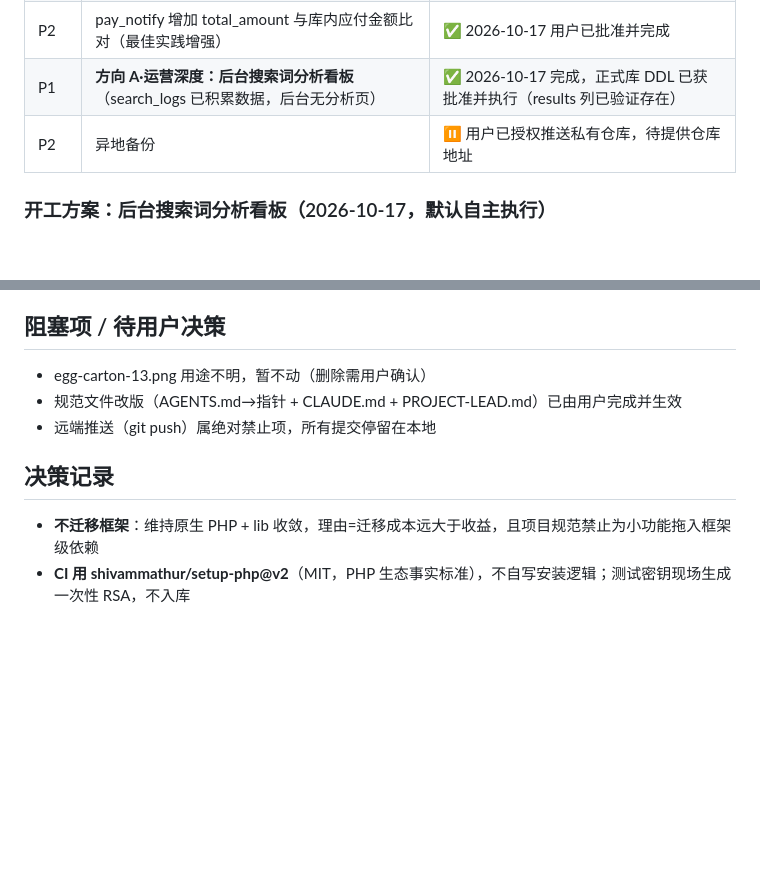
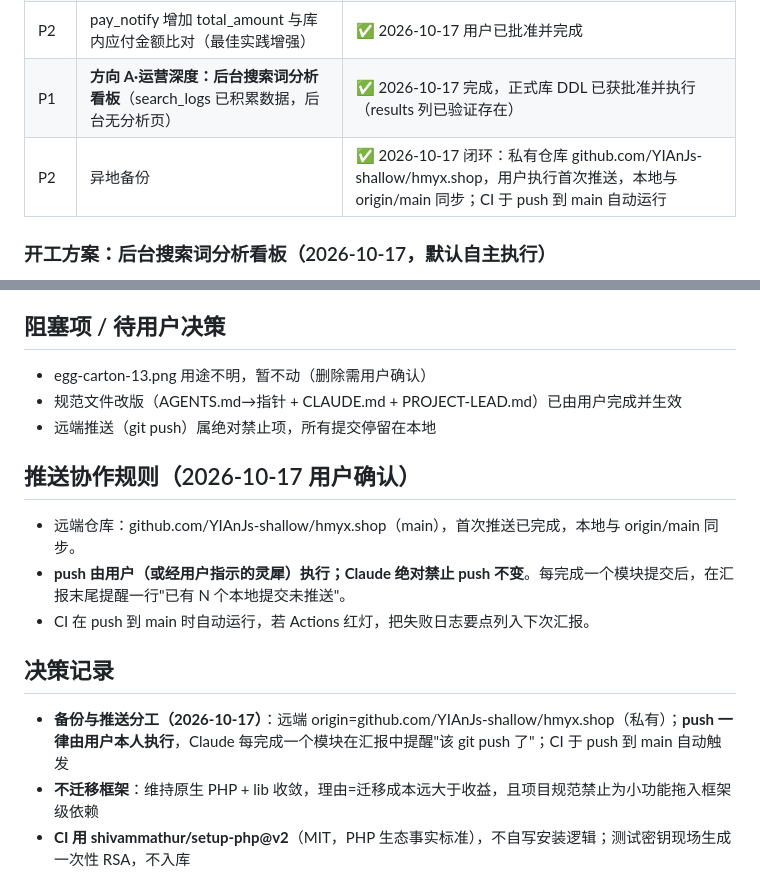
Before and after one commit to YIAnJs-shallow/hmyx.shop, a Markdown page: docs/ROADMAP.md, 2 parts joined by grey strips. Drawn GitHub-style; blank space fills up the shorter version.

Commit message:
ROADMAP：备份闭环（origin=hmyx.shop，push 由用户执行，CI 自动触发），推送分工入决策记录
Co-Authored-By: Claude Code <noreply@anthropic.com>

```diff
--- a/docs/ROADMAP.md
+++ b/docs/ROADMAP.md
@@ -16,7 +16,7 @@
 | P2 | 未跟踪文件处置：egg-carton-13.png | ✅ 2026-10-17 用户已自行删除 |
 | P2 | pay_notify 增加 total_amount 与库内应付金额比对（最佳实践增强） | ✅ 2026-10-17 用户已批准并完成 |
 | P1 | **方向 A·运营深度：后台搜索词分析看板**（search_logs 已积累数据，后台无分析页） | ✅ 2026-10-17 完成，正式库 DDL 已获批准并执行（results 列已验证存在） |
-| P2 | 异地备份 | ⏸ 用户已授权推送私有仓库，待提供仓库地址 |
+| P2 | 异地备份 | ✅ 2026-10-17 闭环：私有仓库 github.com/YIAnJs-shallow/hmyx.shop，用户执行首次推送，本地与 origin/main 同步；CI 于 push 到 main 自动运行 |
 
 ### 开工方案：后台搜索词分析看板（2026-10-17，默认自主执行）
 
@@ -56,8 +56,15 @@
 - 规范文件改版（AGENTS.md→指针 + CLAUDE.md + PROJECT-LEAD.md）已由用户完成并生效
 - 远端推送（git push）属绝对禁止项，所有提交停留在本地
 
+## 推送协作规则（2026-10-17 用户确认）
+
+- 远端仓库：github.com/YIAnJs-shallow/hmyx.shop（main），首次推送已完成，本地与 origin/main 同步。
+- **push 由用户（或经用户指示的灵犀）执行；Claude 绝对禁止 push 不变**。每完成一个模块提交后，在汇报末尾提醒一行"已有 N 个本地提交未推送"。
+- CI 在 push 到 main 时自动运行，若 Actions 红灯，把失败日志要点列入下次汇报。
+
 ## 决策记录
 
+- **备份与推送分工（2026-10-17）**：远端 origin=github.com/YIAnJs-shallow/hmyx.shop（私有）；**push 一律由用户本人执行**，Claude 每完成一个模块在汇报中提醒"该 git push 了"；CI 于 push 到 main 自动触发
 - **不迁移框架**：维持原生 PHP + lib 收敛，理由=迁移成本远大于收益，且项目规范禁止为小功能拖入框架级依赖
 - **CI 用 shivammathur/setup-php@v2**（MIT，PHP 生态事实标准），不自写安装逻辑；测试密钥现场生成一次性 RSA，不入库
 - **退款口径全站统一**：小计 − 券 − 积分抵现 − 会员折扣（shop.php / pay_return / cron_orders 三处一致）
```
